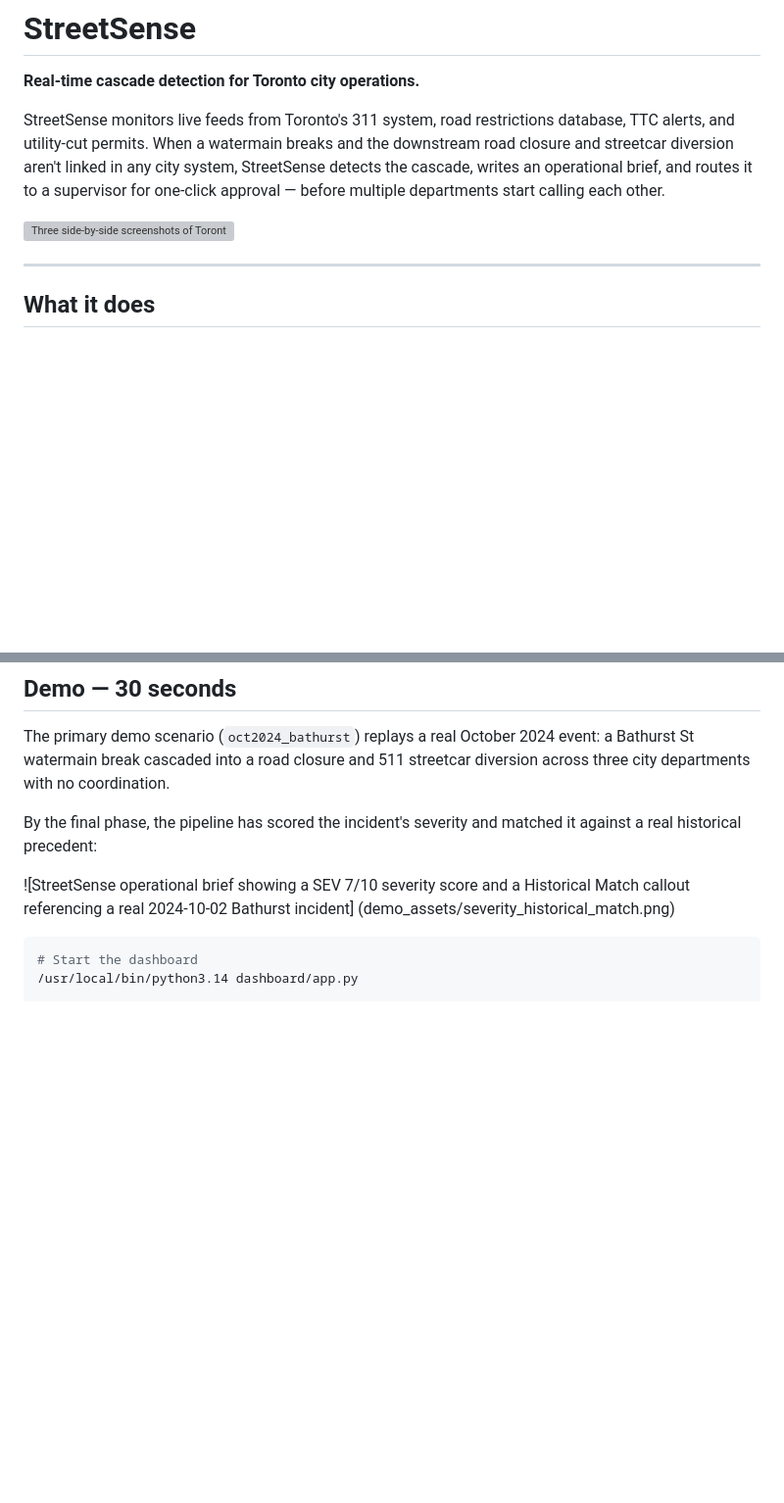
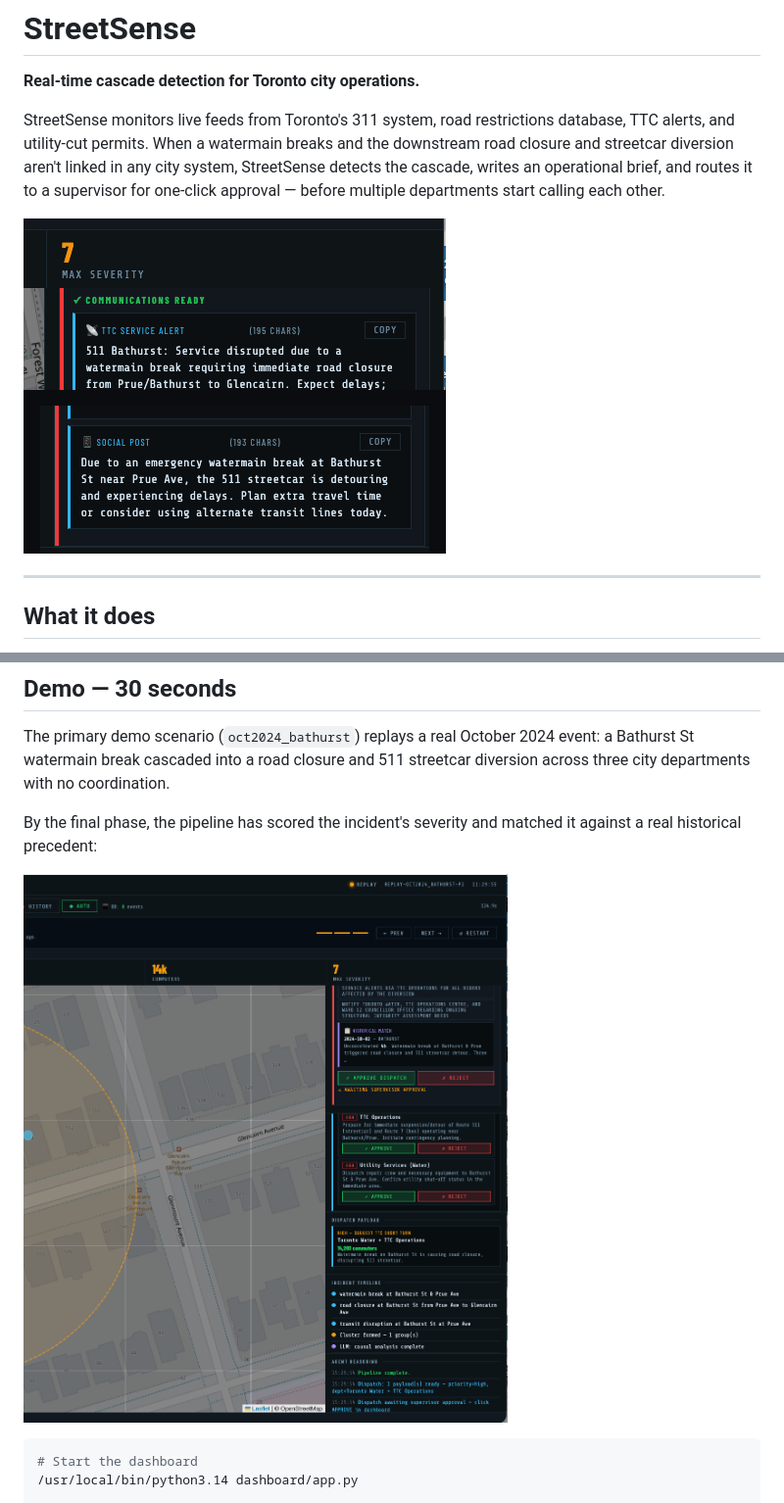
Before and after one commit to prashantibhatt04/streetsense, a Markdown page: README.md, 2 parts joined by grey strips. Shown at 98% size. Rendered like a GitHub page; blank space fills up the shorter version; grey boxes are pictures that could not be loaded.

Commit message:
Correct screenshots in readme

````diff
--- a/README.md
+++ b/README.md
@@ -4,7 +4,7 @@
 
 StreetSense monitors live feeds from Toronto's 311 system, road restrictions database, TTC alerts, and utility-cut permits. When a watermain breaks and the downstream road closure and streetcar diversion aren't linked in any city system, StreetSense detects the cascade, writes an operational brief, and routes it to a supervisor for one-click approval — before multiple departments start calling each other.
 
-![Three side-by-side screenshots of Toronto's 311, Streets & Parking, and TTC Service Advisories websites, with caption: Three real Toronto systems. Same corridor. Same day. Zero communication.](demo_assets/opening_slide.png)
+![StreetSense communications panel showing an auto-drafted TTC service alert and a public-facing social post, both ready to send.](demo_assets/comms_autodraft.png)
 
 ---
 
@@ -30,8 +30,7 @@ The primary demo scenario (`oct2024_bathurst`) replays a real October 2024 event
 
 By the final phase, the pipeline has scored the incident's severity and matched it against a real historical precedent:
 
-![StreetSense operational brief showing a SEV 7/10 severity score and a Historical Match callout referencing a real 2024-10-02 Bathurst incident]
-(demo_assets/severity_historical_match.png)
+![StreetSense operational brief showing a SEV 7/10 severity score and a Historical Match callout referencing a real 2024-10-02 Bathurst incident.](demo_assets/severity_historical_match.png)
 
 ```bash
 # Start the dashboard
````
